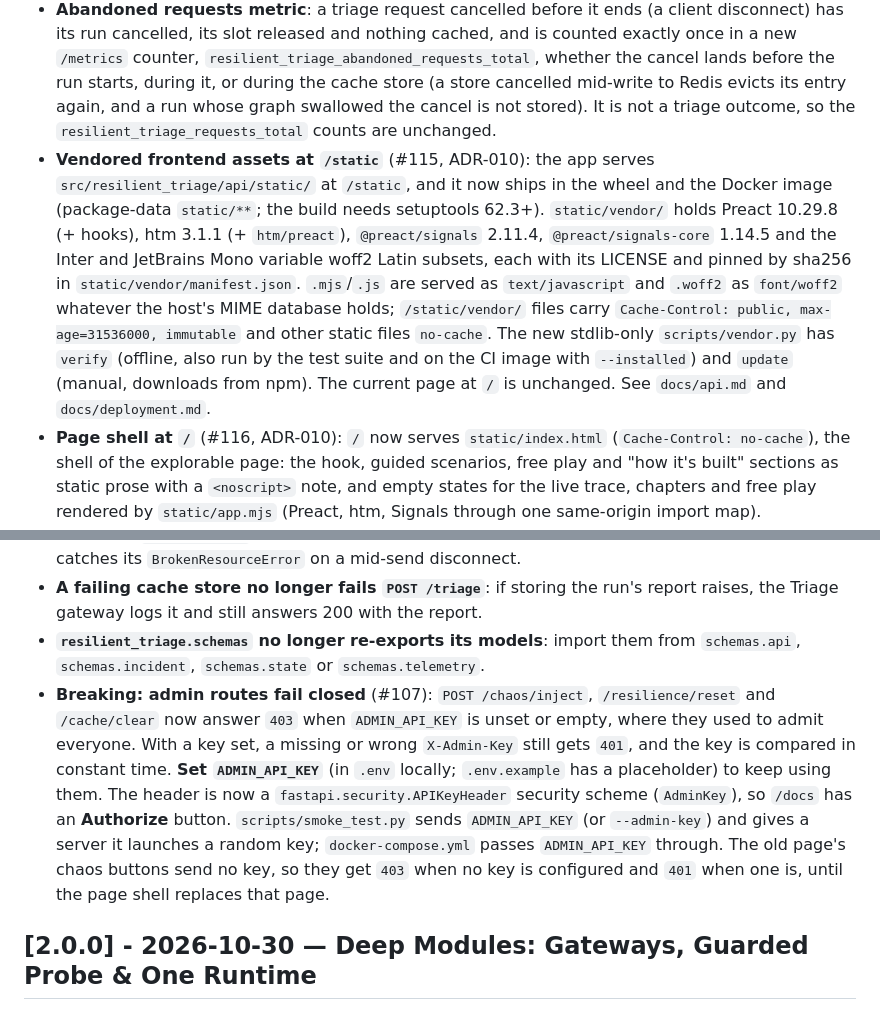
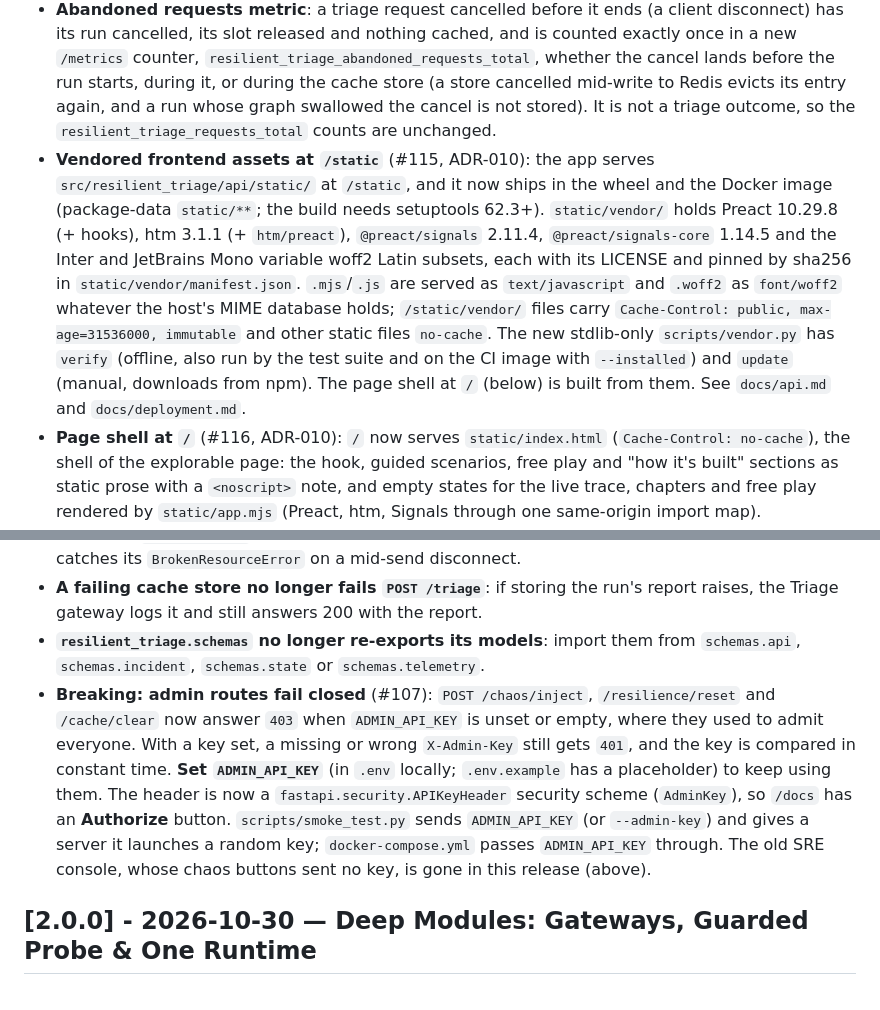
Before and after one commit to SamSilmarilData/resilient-triage, a Markdown page: CHANGELOG.md, 2 parts joined by grey strips. GitHub-like rendering.

Commit message:
docs(changelog): make the [Unreleased] page entries agree
Co-Authored-By: Claude Opus 5.5 <noreply@anthropic.com>

```diff
--- a/CHANGELOG.md
+++ b/CHANGELOG.md
@@ -17,7 +17,7 @@ and this project adheres to [Semantic Versioning](https://semver.org/spec/v2.0.0
 - **Free-play run budget** (#114): free play admits at most `FREE_PLAY_RUNS_PER_MINUTE` graph runs in any sliding 60 s window. Cache hits are free; a cache miss or `force_refresh` run counts once admitted, even if it is then shed for lack of a slot. A run over the budget gets a 503 with a `Retry-After` header (seconds until the oldest counted run ages out), and counts as `saturated` on `/metrics` (no new outcome). The `run_slot` trace event gains `reason` (`capacity` / `budget`) when shed and `retry_after_s` on a budget shed. The budget is per process: with several workers each allows the full amount. See `docs/resilience.md`. New setting, in `.env.example`:
   - `FREE_PLAY_RUNS_PER_MINUTE` (default 20, 1 to 10000).
 - **Abandoned requests metric**: a triage request cancelled before it ends (a client disconnect) has its run cancelled, its slot released and nothing cached, and is counted exactly once in a new `/metrics` counter, `resilient_triage_abandoned_requests_total`, whether the cancel lands before the run starts, during it, or during the cache store (a store cancelled mid-write to Redis evicts its entry again, and a run whose graph swallowed the cancel is not stored). It is not a triage outcome, so the `resilient_triage_requests_total` counts are unchanged.
-- **Vendored frontend assets at `/static`** (#115, ADR-010): the app serves `src/resilient_triage/api/static/` at `/static`, and it now ships in the wheel and the Docker image (package-data `static/**`; the build needs setuptools 62.3+). `static/vendor/` holds Preact 10.29.8 (+ hooks), htm 3.1.1 (+ `htm/preact`), `@preact/signals` 2.11.4, `@preact/signals-core` 1.14.5 and the Inter and JetBrains Mono variable woff2 Latin subsets, each with its LICENSE and pinned by sha256 in `static/vendor/manifest.json`. `.mjs`/`.js` are served as `text/javascript` and `.woff2` as `font/woff2` whatever the host's MIME database holds; `/static/vendor/` files carry `Cache-Control: public, max-age=31536000, immutable` and other static files `no-cache`. The new stdlib-only `scripts/vendor.py` has `verify` (offline, also run by the test suite and on the CI image with `--installed`) and `update` (manual, downloads from npm). The current page at `/` is unchanged. See `docs/api.md` and `docs/deployment.md`.
+- **Vendored frontend assets at `/static`** (#115, ADR-010): the app serves `src/resilient_triage/api/static/` at `/static`, and it now ships in the wheel and the Docker image (package-data `static/**`; the build needs setuptools 62.3+). `static/vendor/` holds Preact 10.29.8 (+ hooks), htm 3.1.1 (+ `htm/preact`), `@preact/signals` 2.11.4, `@preact/signals-core` 1.14.5 and the Inter and JetBrains Mono variable woff2 Latin subsets, each with its LICENSE and pinned by sha256 in `static/vendor/manifest.json`. `.mjs`/`.js` are served as `text/javascript` and `.woff2` as `font/woff2` whatever the host's MIME database holds; `/static/vendor/` files carry `Cache-Control: public, max-age=31536000, immutable` and other static files `no-cache`. The new stdlib-only `scripts/vendor.py` has `verify` (offline, also run by the test suite and on the CI image with `--installed`) and `update` (manual, downloads from npm). The page shell at `/` (below) is built from them. See `docs/api.md` and `docs/deployment.md`.
 - **Page shell at `/`** (#116, ADR-010): `/` now serves `static/index.html` (`Cache-Control: no-cache`), the shell of the explorable page: the hook, guided scenarios, free play and "how it's built" sections as static prose with a `<noscript>` note, and empty states for the live trace, chapters and free play rendered by `static/app.mjs` (Preact, htm, Signals through one same-origin import map). `static/styles.css` has OKLCH tokens, a dark theme that follows the system or `<html data-theme>`, reduced-motion support and the self-hosted fonts. `static/graph-layout.json` is the hand-placed top-to-bottom graph layout, kept equal to `get_graph()` by a two-way test. The page makes no third-party requests. See `docs/architecture.md` and `docs/api.md`.
 - **Browser test tier** (#117, ADR-010): `tests/browser/` drives the page in headless Chromium through Playwright, against the app served on loopback over a scripted runtime (free play never reaches Groq), with every non-loopback request aborted and failing the test. It checks the page shell loads with no console errors and no failed or off-origin requests, has no serious or critical axe-core violation in light and dark, and doesn't scroll sideways at 375 px. Tests are marked `browser` and deselected by default; `./scripts/check.sh --browser` runs only them and fails when Chromium is missing. New optional extra `browser` (`playwright>=1.49`; then `playwright install chromium`), and a new CI job, `browser`, with cached browsers. axe-core 4.14.0 is vendored test-only under `tests/vendor/`, pinned by sha256, never served or shipped. See `docs/deployment.md`.
 
@@ -27,7 +27,7 @@ and this project adheres to [Semantic Versioning](https://semver.org/spec/v2.0.0
 - **Declares `anyio>=4.0,<5`** as a direct dependency (already installed with FastAPI): the stream route catches its `BrokenResourceError` on a mid-send disconnect.
 - **A failing cache store no longer fails `POST /triage`**: if storing the run's report raises, the Triage gateway logs it and still answers 200 with the report.
 - **`resilient_triage.schemas` no longer re-exports its models**: import them from `schemas.api`, `schemas.incident`, `schemas.state` or `schemas.telemetry`.
-- **Breaking: admin routes fail closed** (#107): `POST /chaos/inject`, `/resilience/reset` and `/cache/clear` now answer `403` when `ADMIN_API_KEY` is unset or empty, where they used to admit everyone. With a key set, a missing or wrong `X-Admin-Key` still gets `401`, and the key is compared in constant time. **Set `ADMIN_API_KEY`** (in `.env` locally; `.env.example` has a placeholder) to keep using them. The header is now a `fastapi.security.APIKeyHeader` security scheme (`AdminKey`), so `/docs` has an **Authorize** button. `scripts/smoke_test.py` sends `ADMIN_API_KEY` (or `--admin-key`) and gives a server it launches a random key; `docker-compose.yml` passes `ADMIN_API_KEY` through. The old page's chaos buttons send no key, so they get `403` when no key is configured and `401` when one is, until the page shell replaces that page.
+- **Breaking: admin routes fail closed** (#107): `POST /chaos/inject`, `/resilience/reset` and `/cache/clear` now answer `403` when `ADMIN_API_KEY` is unset or empty, where they used to admit everyone. With a key set, a missing or wrong `X-Admin-Key` still gets `401`, and the key is compared in constant time. **Set `ADMIN_API_KEY`** (in `.env` locally; `.env.example` has a placeholder) to keep using them. The header is now a `fastapi.security.APIKeyHeader` security scheme (`AdminKey`), so `/docs` has an **Authorize** button. `scripts/smoke_test.py` sends `ADMIN_API_KEY` (or `--admin-key`) and gives a server it launches a random key; `docker-compose.yml` passes `ADMIN_API_KEY` through. The old SRE console, whose chaos buttons sent no key, is gone in this release (above).
 
 ## [2.0.0] - 2026-10-30 — Deep Modules: Gateways, Guarded Probe & One Runtime
 
```
